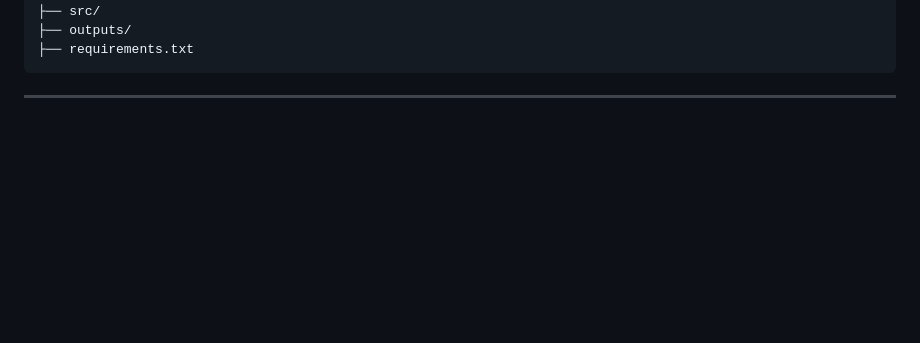
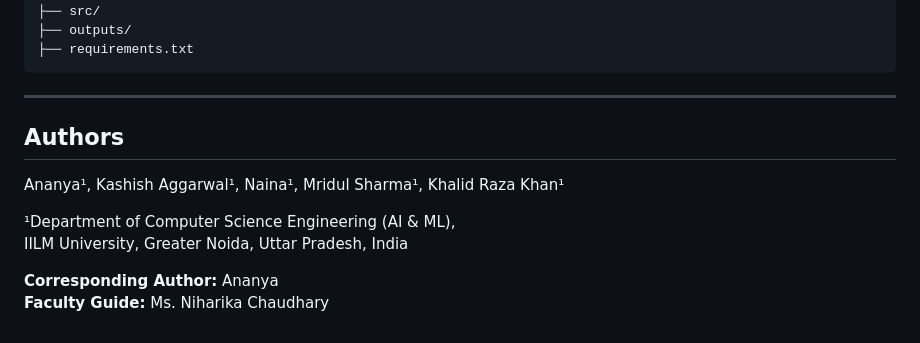
Before and after one commit to Ananya2306/Intelligent_Cloud_Fault_Detection_System, a Markdown page: README.md, the part around the change. Rendered like a GitHub page; blank space fills up the shorter version.

Commit message:
Revise README to add authors and project structure
Updated the README.md to include authors and project structure.

````diff
--- a/README.md
+++ b/README.md
@@ -308,3 +308,13 @@ MINOR/
 ```
 
 ---
+
+## Authors
+
+Ananya¹, Kashish Aggarwal¹, Naina¹, Mridul Sharma¹, Khalid Raza Khan¹
+
+¹Department of Computer Science Engineering (AI & ML),
+IILM University, Greater Noida, Uttar Pradesh, India
+
+**Corresponding Author:** Ananya
+**Faculty Guide:** Ms. Niharika Chaudhary
````
